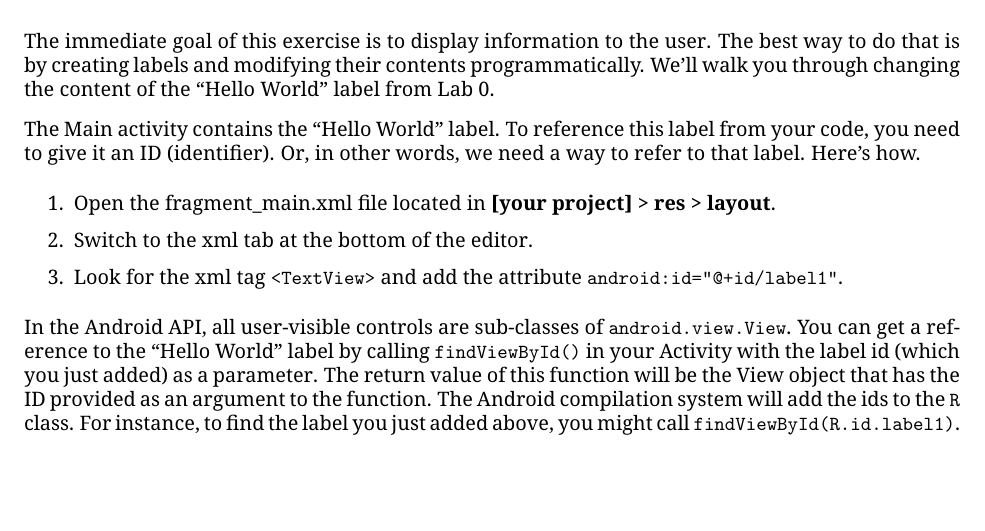
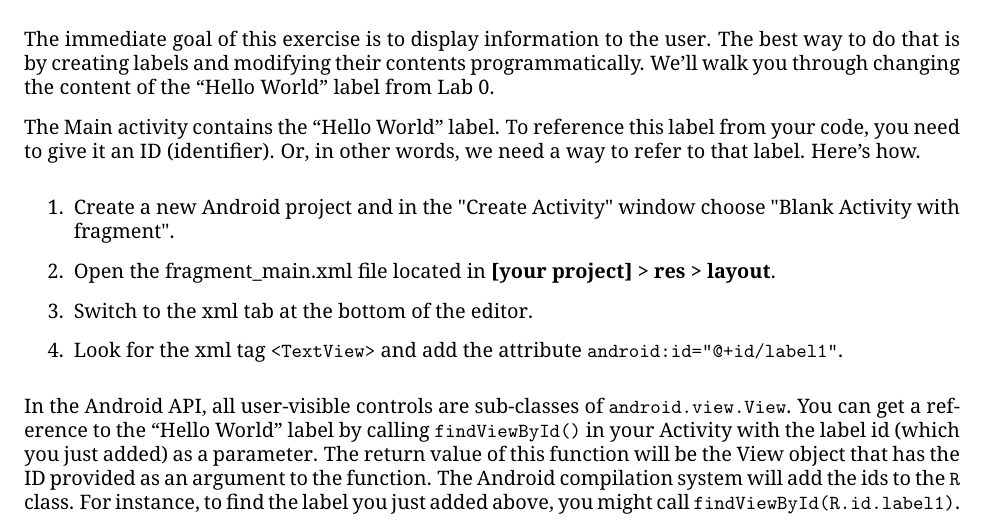
Before and after one commit to jzarnett/ece155, a LaTeX document (labs/lab-1.tex): part of page 4 of 11, cut so that both start at the same text, the shorter picture padded with empty space. Compiled offline with pdfLaTeX.

Commit message:
Update lab-1.tex

```diff
--- a/labs/lab-1.tex
+++ b/labs/lab-1.tex
@@ -166,6 +166,7 @@ Android's JavaDoc documentation is thorough and easy to read. It is at \url{http
 
 The Main activity contains the ``Hello World'' label. To reference this label from your code, you need to give it an ID (identifier). Or, in other words, we need a way to refer to that label. Here's how.
 \begin{enumerate}
+\item Create a new Android project and in the "Create Activity" window choose "Blank Activity with fragment".
 \item Open the fragment\_main.xml file located in \textbf{[your project] \textgreater~res \textgreater~layout}.
 \item Switch to the xml tab at the bottom of the editor.
 \item Look for the xml tag \verb+<TextView>+ and add the attribute \verb-android:id="@+id/label1"-.
```
